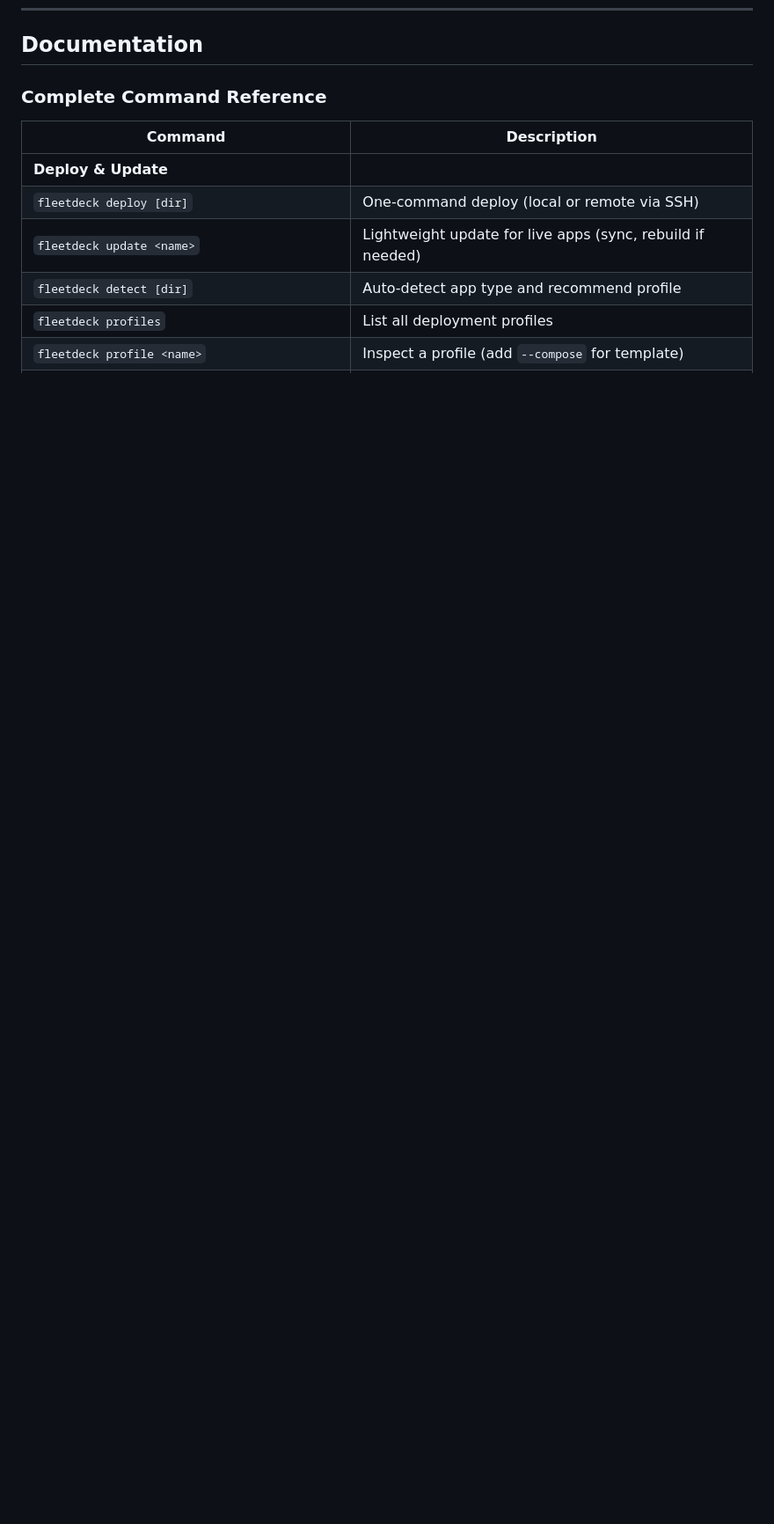
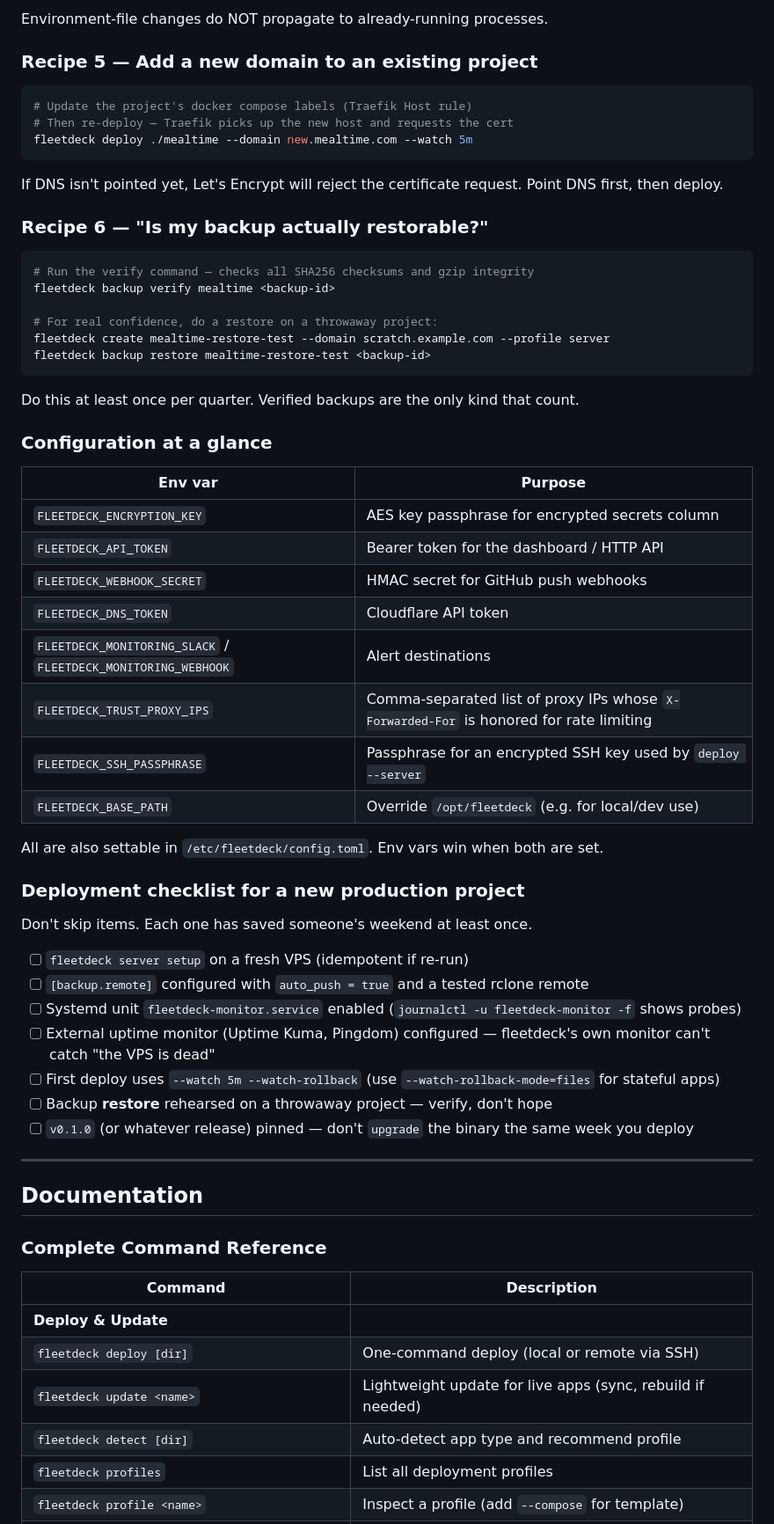
Before and after one commit to Artaeon/fleetdeck, a Markdown page: README.md, the part around one of its changes. Shown at 88% size. GitHub-like rendering; blank space fills up the shorter version.

````diff
--- a/README.md
+++ b/README.md
@@ -506,3 +579,57 @@ Each project gets its own Linux user, SSH keys, Docker network, and backup sched
+Environment-file changes do NOT propagate to already-running processes.
+
+### Recipe 5 — Add a new domain to an existing project
+
+```bash
+# Update the project's docker compose labels (Traefik Host rule)
+# Then re-deploy — Traefik picks up the new host and requests the cert
+fleetdeck deploy ./mealtime --domain new.mealtime.com --watch 5m
+```
+
+If DNS isn't pointed yet, Let's Encrypt will reject the certificate request. Point DNS first, then deploy.
+
+### Recipe 6 — "Is my backup actually restorable?"
+
+```bash
+# Run the verify command — checks all SHA256 checksums and gzip integrity
+fleetdeck backup verify mealtime <backup-id>
+
+# For real confidence, do a restore on a throwaway project:
+fleetdeck create mealtime-restore-test --domain scratch.example.com --profile server
+fleetdeck backup restore mealtime-restore-test <backup-id>
+```
+
+Do this at least once per quarter. Verified backups are the only kind that count.
+
+### Configuration at a glance
+
+| Env var | Purpose |
+|---------|---------|
+| `FLEETDECK_ENCRYPTION_KEY` | AES key passphrase for encrypted secrets column |
+| `FLEETDECK_API_TOKEN` | Bearer token for the dashboard / HTTP API |
+| `FLEETDECK_WEBHOOK_SECRET` | HMAC secret for GitHub push webhooks |
+| `FLEETDECK_DNS_TOKEN` | Cloudflare API token |
+| `FLEETDECK_MONITORING_SLACK` / `FLEETDECK_MONITORING_WEBHOOK` | Alert destinations |
+| `FLEETDECK_TRUST_PROXY_IPS` | Comma-separated list of proxy IPs whose `X-Forwarded-For` is honored for rate limiting |
+| `FLEETDECK_SSH_PASSPHRASE` | Passphrase for an encrypted SSH key used by `deploy --server` |
+| `FLEETDECK_BASE_PATH` | Override `/opt/fleetdeck` (e.g. for local/dev use) |
+
+All are also settable in `/etc/fleetdeck/config.toml`. Env vars win when both are set.
+
+### Deployment checklist for a new production project
+
+Don't skip items. Each one has saved someone's weekend at least once.
+
+- [ ] `fleetdeck server setup` on a fresh VPS (idempotent if re-run)
+- [ ] `[backup.remote]` configured with `auto_push = true` and a tested rclone remote
+- [ ] Systemd unit `fleetdeck-monitor.service` enabled (`journalctl -u fleetdeck-monitor -f` shows probes)
+- [ ] External uptime monitor (Uptime Kuma, Pingdom) configured — fleetdeck's own monitor can't catch "the VPS is dead"
+- [ ] First deploy uses `--watch 5m --watch-rollback` (use `--watch-rollback-mode=files` for stateful apps)
+- [ ] Backup **restore** rehearsed on a throwaway project — verify, don't hope
+- [ ] `v0.1.0` (or whatever release) pinned — don't `upgrade` the binary the same week you deploy
+
+---
+
 ## Documentation
 
 ### Complete Command Reference
````
Also changed, not shown: other parts of README.md (+73 -0 lines).
